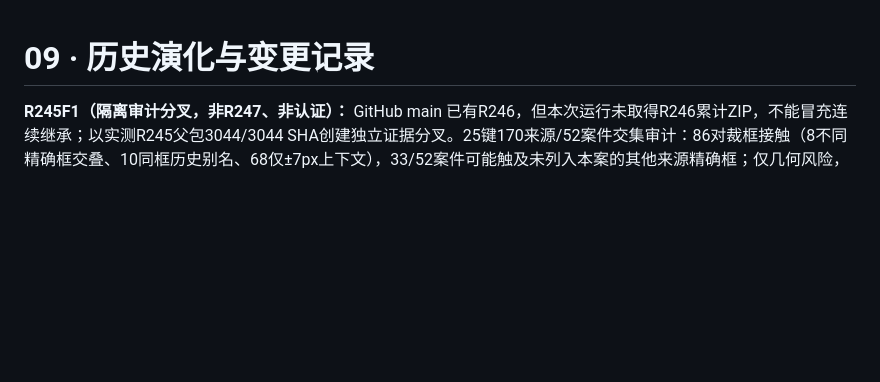
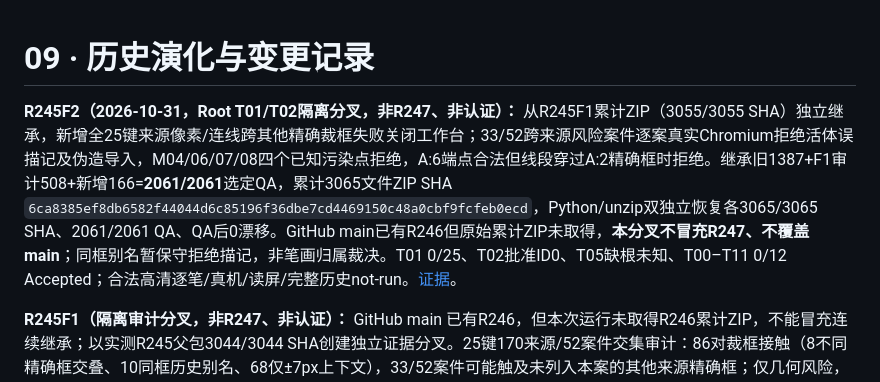
Before and after one commit to tims-SP/glyphspace, a Markdown page: docs/09-changelog.md, the part around the change. GitHub-like rendering; blank space fills up the shorter version.

Commit message:
docs(v036): record R245F2 fork without changing Root acceptance

```diff
--- a/docs/09-changelog.md
+++ b/docs/09-changelog.md
@@ -1,4 +1,7 @@
 # 09 · 历史演化与变更记录
+
+**R245F2（2026-10-31，Root T01/T02隔离分叉，非R247、非认证）：** 从R245F1累计ZIP（3055/3055 SHA）独立继承，新增全25键来源像素/连线跨其他精确裁框失败关闭工作台；33/52跨来源风险案件逐案真实Chromium拒绝活体误描记及伪造导入，M04/06/07/08四个已知污染点拒绝，A:6端点合法但线段穿过A:2精确框时拒绝。继承旧1387+F1审计508+新增166=**2061/2061**选定QA，累计3065文件ZIP SHA `6ca8385ef8db6582f44044d6c85196f36dbe7cd4469150c48a0cbf9fcfeb0ecd`，Python/unzip双独立恢复各3065/3065 SHA、2061/2061 QA、QA后0漂移。GitHub main已有R246但原始累计ZIP未取得，**本分叉不冒充R247、不覆盖main**；同框别名暂保守拒绝描记，非笔画归属裁决。T01 0/25、T02批准ID0、T05缺根未知、T00–T11 0/12 Accepted；合法高清逐笔/真机/读屏/完整历史not-run。[证据](./evidence/v036-r245f2-allkey-cross-source-stroke-guard-fork.md)。
+
 
 **R245F1（隔离审计分叉，非R247、非认证）：** GitHub main 已有R246，但本次运行未取得R246累计ZIP，不能冒充连续继承；以实测R245父包3044/3044 SHA创建独立证据分叉。25键170来源/52案件交集审计：86对裁框接触（8不同精确框交叠、10同框历史别名、68仅±7px上下文），33/52案件可能触及未列入本案的其他来源精确框；仅几何风险，不等于笔画错误或正式认证。旧选定1387+新508=1895/1895，累计3055文件ZIP SHA 9c416c40cf0d59967e87c59c206a1cfd1ed9dc7b8e0ec1e53a4df6131d38d548，Python/unzip双恢复各3055 SHA、1895 QA、0漂移。R246四个M shadow防护未被本分叉覆盖，需先取得R246原始ZIP再移植。T01 0/25、T02批准ID0、T05缺根未知、Root 0/12 Accepted；真机/读屏/高清许可/历史全量not-run。[分叉证据](./evidence/v036-r245f1-cross-source-pixel-ownership-fork.md)。
 
```
